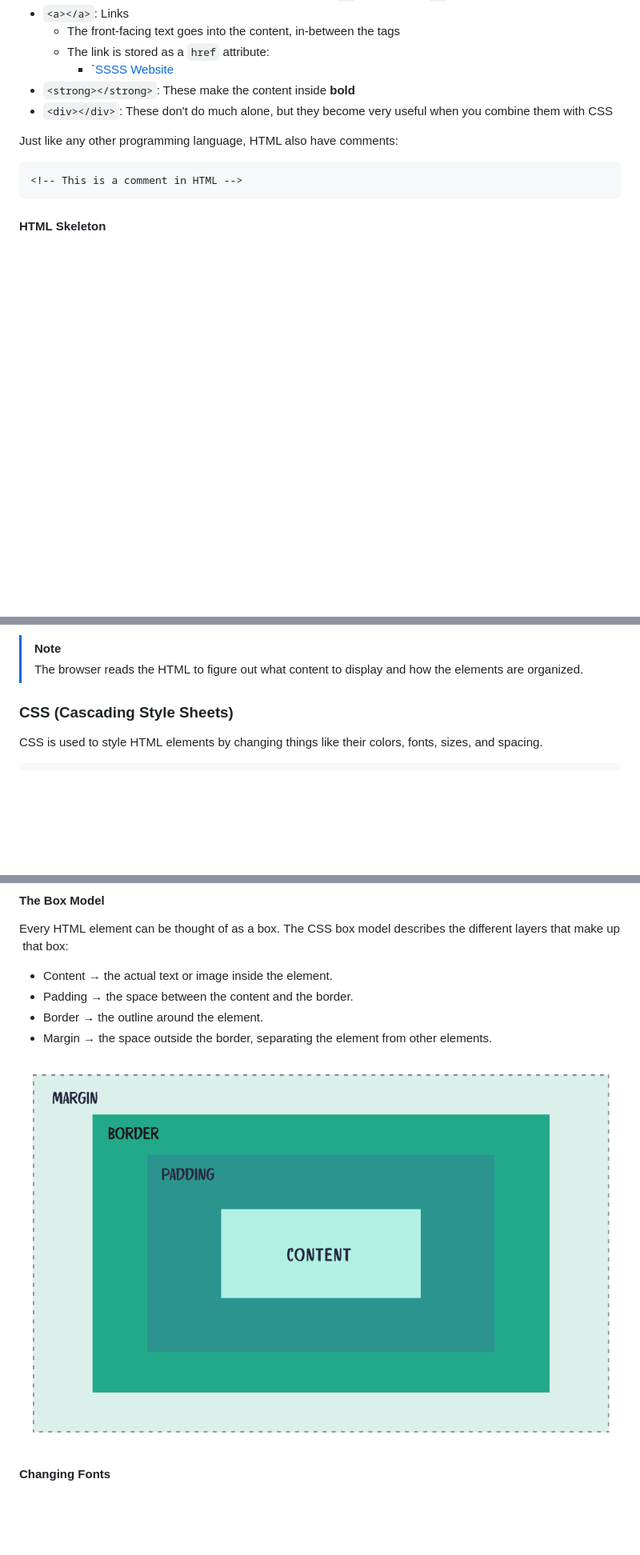
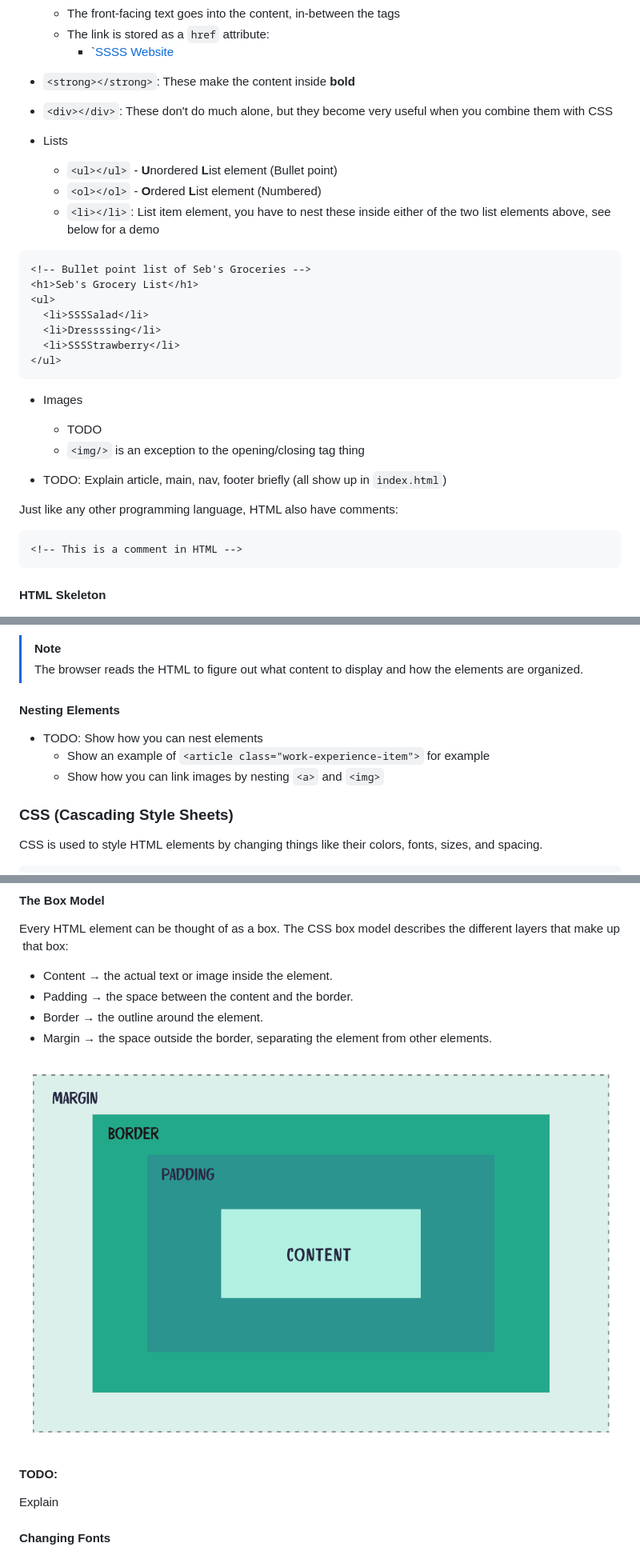
Before and after one commit to hungtato/WebDevWorkSSSShop, a Markdown page: README.md, 3 parts joined by grey strips. Shown at 80% size. GitHub-like rendering; blank space fills up the shorter version.

Commit message:
Explain lists and add TODOs

````diff
--- a/README.md
+++ b/README.md
@@ -52,6 +52,27 @@ There are a lot of different elements, here are some of the basic ones:
 - `<strong></strong>`: These make the content inside **bold**
 - `<div></div>`: These don't do much alone, but they become very useful when you combine them with CSS
 
+- Lists
+    - `<ul></ul>` - **U**nordered **L**ist element (Bullet point)
+    - `<ol></ol>` - **O**rdered **L**ist element (Numbered)
+    - `<li></li>`: List item element, you have to nest these inside either of the two list elements above, see below for a demo
+
+```html
+<!-- Bullet point list of Seb's Groceries -->
+<h1>Seb's Grocery List</h1>
+<ul>
+  <li>SSSSalad</li>
+  <li>Dressssing</li>
+  <li>SSSStrawberry</li>
+</ul>
+```
+
+- Images
+    - TODO
+    - `<img/>` is an exception to the opening/closing tag thing
+
+- TODO: Explain article, main, nav, footer briefly (all show up in `index.html`)
+
 Just like any other programming language, HTML also have comments:
 
 ```html
@@ -85,6 +106,12 @@ Just like any other programming language, HTML also have comments:
 > [!NOTE]
 > The browser reads the HTML to figure out what content to display and how the elements are organized.
 
+
+#### Nesting Elements
+
+- TODO: Show how you can nest elements
+    - Show an example of `<article class="work-experience-item">` for example
+    - Show how you can link images by nesting `<a>` and `<img>`
 
 ### CSS (Cascading Style Sheets)
 
@@ -178,7 +205,11 @@ Every HTML element can be thought of as a box. The CSS box model d
 - Border → the outline around the element.
 - Margin → the space outside the border, separating the element from other elements.
 
-![box-model](box-model.png)
+![Nested boxes, from outermost to innermost; margin, border, padding, content](box-model.png)
+
+#### TODO:
+
+Explain
 
 #### Changing Fonts
 
````
